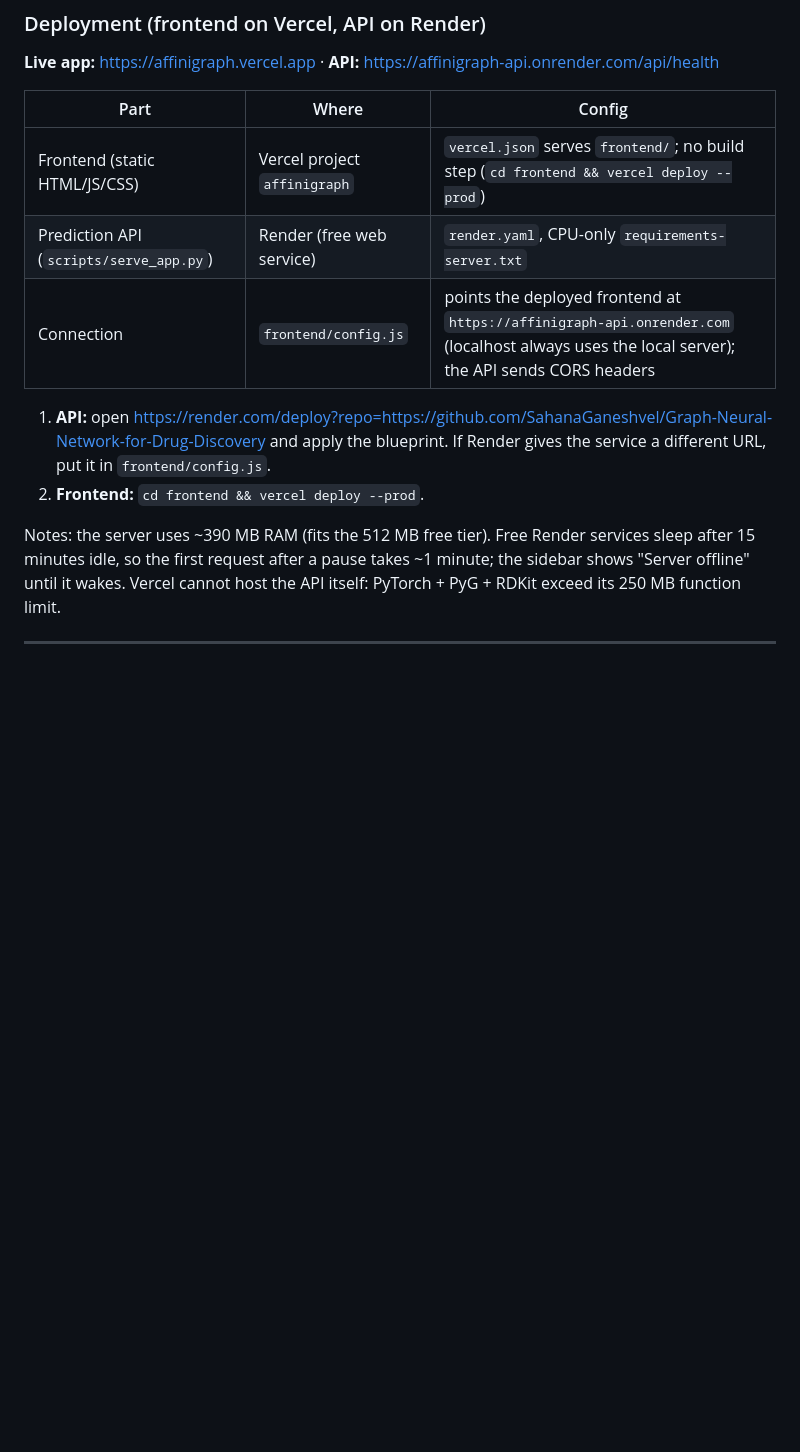
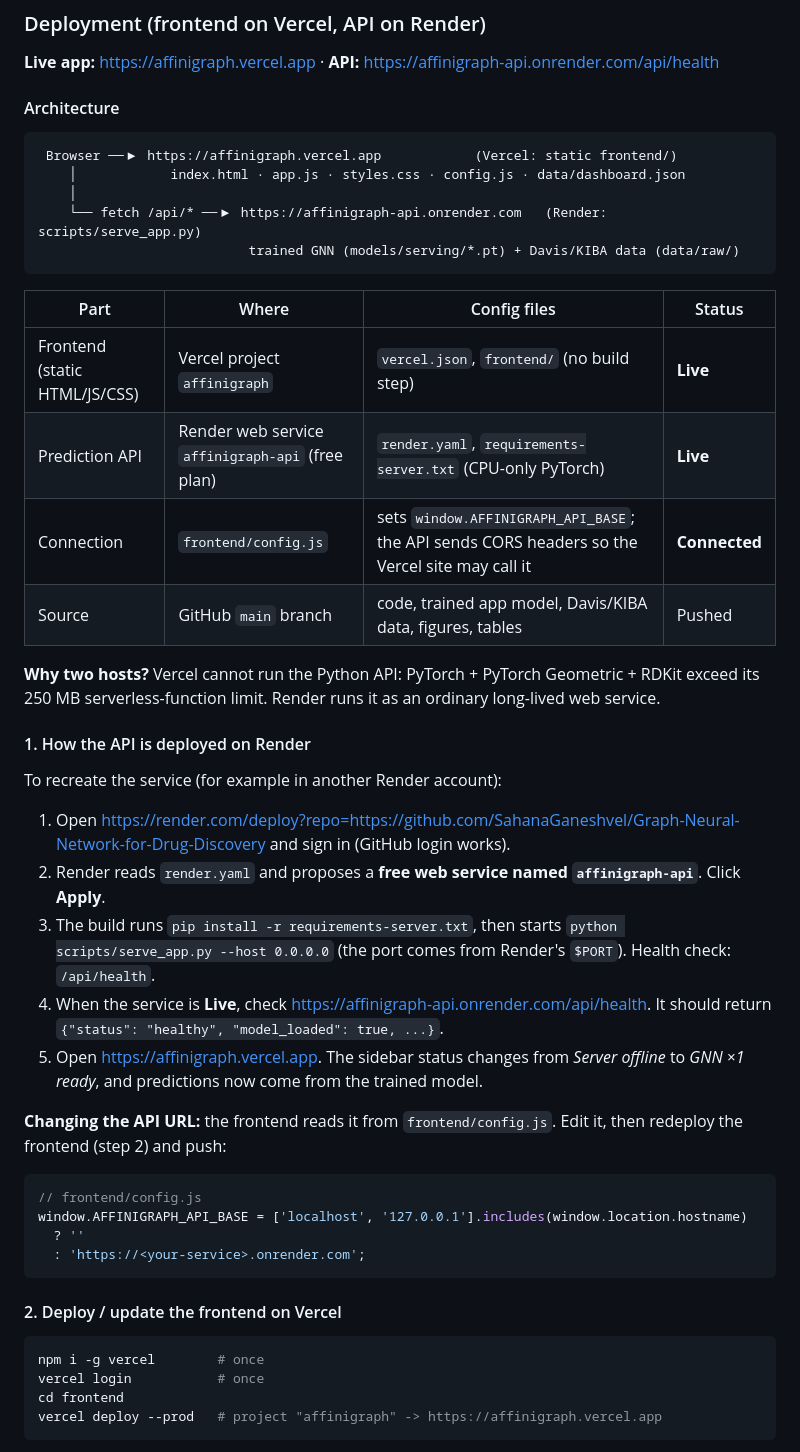
Before and after one commit to SahanaGaneshvel/Graph-Neural-Network-for-Drug-Discovery, a Markdown page: README.md, the part around one of its changes. GitHub-like rendering; blank space fills up the shorter version.

Commit message:
README: live links, deployment guide, demo checklist, troubleshooting
Co-Authored-By: Claude Opus 5.5 <noreply@anthropic.com>

````diff
--- a/README.md
+++ b/README.md
@@ -366,18 +373,57 @@ Datasets are already in `data/raw/`. To re-download:
 
 **Live app:** <https://affinigraph.vercel.app>  ·  **API:** <https://affinigraph-api.onrender.com/api/health>
 
-| Part | Where | Config |
-|---|---|---|
-| Frontend (static HTML/JS/CSS) | Vercel project `affinigraph` | `vercel.json` serves `frontend/`; no build step (`cd frontend && vercel deploy --prod`) |
-| Prediction API (`scripts/serve_app.py`) | Render (free web service) | `render.yaml`, CPU-only `requirements-server.txt` |
-| Connection | `frontend/config.js` | points the deployed frontend at `https://affinigraph-api.onrender.com` (localhost always uses the local server); the API sends CORS headers |
+#### Architecture
 
-1. **API:** open <https://render.com/deploy?repo=https://github.com/SahanaGaneshvel/Graph-Neural-Network-for-Drug-Discovery>
-   and apply the blueprint. If Render gives the service a different URL, put it in
-   `frontend/config.js`.
-2. **Frontend:** `cd frontend && vercel deploy --prod`.
+```
+ Browser ──▶ https://affinigraph.vercel.app            (Vercel: static frontend/)
+    │            index.html · app.js · styles.css · config.js · data/dashboard.json
+    │
+    └── fetch /api/* ──▶ https://affinigraph-api.onrender.com   (Render: scripts/serve_app.py)
+                           trained GNN (models/serving/*.pt) + Davis/KIBA data (data/raw/)
+```
 
-Notes: the server uses ~390 MB RAM (fits the 512 MB free tier). Free Render services sleep
-after 15 minutes idle, so the first request after a pause takes ~1 minute; the sidebar shows
-"Server offline" until it wakes. Vercel cannot host the API itself: PyTorch + PyG + RDKit exceed
-its 250 MB function limit.
+| Part | Where | Config files | Status |
+|---|---|---|---|
+| Frontend (static HTML/JS/CSS) | Vercel project `affinigraph` | `vercel.json`, `frontend/` (no build step) | **Live** |
+| Prediction API | Render web service `affinigraph-api` (free plan) | `render.yaml`, `requirements-server.txt` (CPU-only PyTorch) | **Live** |
+| Connection | `frontend/config.js` | sets `window.AFFINIGRAPH_API_BASE`; the API sends CORS headers so the Vercel site may call it | **Connected** |
+| Source | GitHub `main` branch | code, trained app model, Davis/KIBA data, figures, tables | Pushed |
+
+**Why two hosts?** Vercel cannot run the Python API: PyTorch + PyTorch Geometric + RDKit exceed
+its 250 MB serverless-function limit. Render runs it as an ordinary long-lived web service.
+
+#### 1. How the API is deployed on Render
+
+To recreate the service (for example in another Render account):
+
+1. Open <https://render.com/deploy?repo=https://github.com/SahanaGaneshvel/Graph-Neural-Network-for-Drug-Discovery>
+   and sign in (GitHub login works).
+2. Render reads `render.yaml` and proposes a **free web service named `affinigraph-api`**. Click **Apply**.
+3. The build runs `pip install -r requirements-server.txt`, then starts
+   `python scripts/serve_app.py --host 0.0.0.0` (the port comes from Render's `$PORT`).
+   Health check: `/api/health`.
+4. When the service is **Live**, check <https://affinigraph-api.onrender.com/api/health>.
+   It should return `{"status": "healthy", "model_loaded": true, ...}`.
+5. Open <https://affinigraph.vercel.app>. The sidebar status changes from *Server offline*
+   to *GNN ×1 ready*, and predictions now come from the trained model.
+
+**Changing the API URL:** the frontend reads it from `frontend/config.js`. Edit it, then redeploy
+the frontend (step 2) and push:
+
+```js
+// frontend/config.js
+window.AFFINIGRAPH_API_BASE = ['localhost', '127.0.0.1'].includes(window.location.hostname)
+  ? ''
+  : 'https://<your-service>.onrender.com';
+```
+
+#### 2. Deploy / update the frontend on Vercel
+
+```bash
+npm i -g vercel        # once
+vercel login           # once
+cd frontend
+vercel deploy --prod   # project "affinigraph" -> https://affinigraph.vercel.app
+```
+
````
Also changed, not shown: other parts of README.md (+47 -1 lines).
